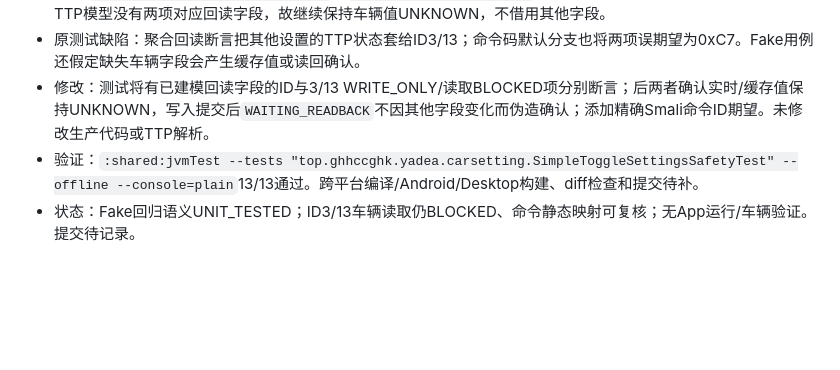
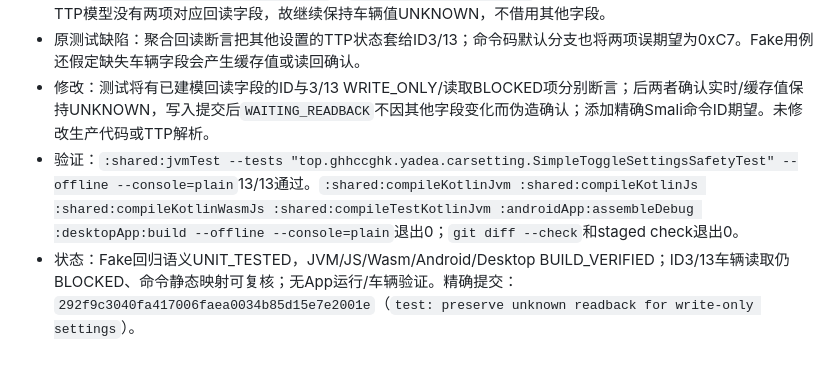
Before and after one commit to ghhccghk/YuRong, a Markdown page: docs/vehicle-settings/AUTONOMOUS_REPAIR_HISTORY.md, the part around the change. Rendered like a GitHub page; blank space fills up the shorter version.

Commit message:
docs: record autonomous repair batch A34

```diff
--- a/docs/vehicle-settings/AUTONOMOUS_REPAIR_HISTORY.md
+++ b/docs/vehicle-settings/AUTONOMOUS_REPAIR_HISTORY.md
@@ -420,5 +420,5 @@
 - Smali证据：ID3 `SeatCushionSensorActivity.onSwClick`发`CARRY_OUT_OPEN/CLOSE`，命令映射0x11/0x12；ID13 `VehicleAlarmActivity.onSwClick`发`WARING_SOUND_OPEN/CLOSE`，命令映射0x62/0x63。当前KMP原始TTP模型没有两项对应回读字段，故继续保持车辆值UNKNOWN，不借用其他字段。
 - 原测试缺陷：聚合回读断言把其他设置的TTP状态套给ID3/13；命令码默认分支也将两项误期望为0xC7。Fake用例还假定缺失车辆字段会产生缓存值或读回确认。
 - 修改：测试将有已建模回读字段的ID与3/13 WRITE_ONLY/读取BLOCKED项分别断言；后两者确认实时/缓存值保持UNKNOWN，写入提交后`WAITING_READBACK`不因其他字段变化而伪造确认；添加精确Smali命令ID期望。未修改生产代码或TTP解析。
-- 验证：`:shared:jvmTest --tests "top.ghhccghk.yadea.carsetting.SimpleToggleSettingsSafetyTest" --offline --console=plain`13/13通过。跨平台编译/Android/Desktop构建、diff检查和提交待补。
-- 状态：Fake回归语义UNIT_TESTED；ID3/13车辆读取仍BLOCKED、命令静态映射可复核；无App运行/车辆验证。提交待记录。
+- 验证：`:shared:jvmTest --tests "top.ghhccghk.yadea.carsetting.SimpleToggleSettingsSafetyTest" --offline --console=plain`13/13通过。`:shared:compileKotlinJvm :shared:compileKotlinJs :shared:compileKotlinWasmJs :shared:compileTestKotlinJvm :androidApp:assembleDebug :desktopApp:build --offline --console=plain`退出0；`git diff --check`和staged check退出0。
+- 状态：Fake回归语义UNIT_TESTED，JVM/JS/Wasm/Android/Desktop BUILD_VERIFIED；ID3/13车辆读取仍BLOCKED、命令静态映射可复核；无App运行/车辆验证。精确提交：`292f9c3040fa417006faea0034b85d15e7e2001e`（`test: preserve unknown readback for write-only settings`）。
```
Also changed, not shown: docs/vehicle-settings/AUTONOMOUS_REPAIR_QUEUE.md (+2 -2 lines).
